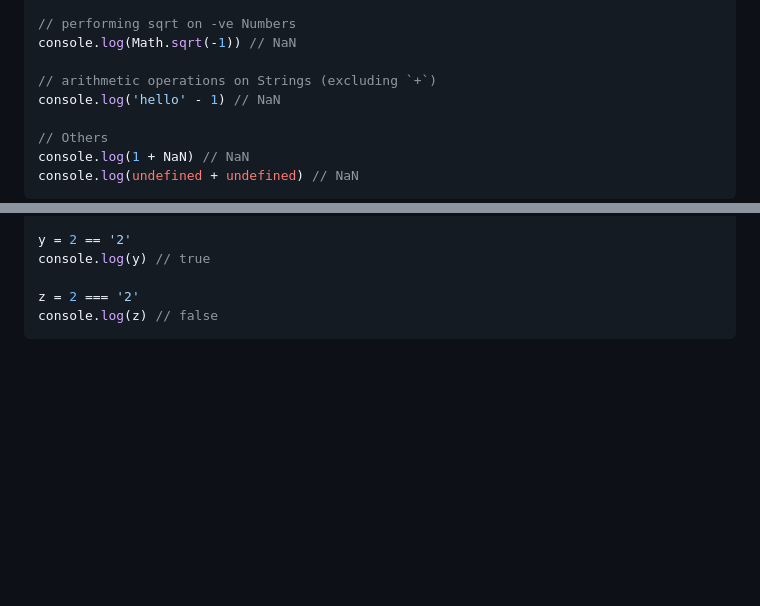
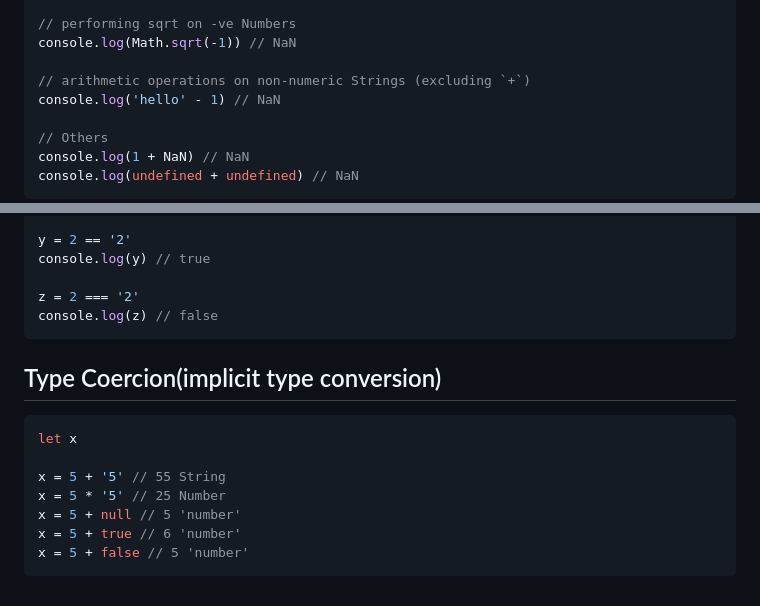
Before and after one commit to nishith-narukulla/Web-Development, a Markdown page: JavaScript.md, 2 parts joined by grey strips. Rendered like a GitHub page; blank space fills up the shorter version.

Commit message:
+ Type Coercion

````diff
--- a/JavaScript.md
+++ b/JavaScript.md
@@ -213,7 +213,7 @@ console.log(num, typeof num) // NaN 'number'
 // performing sqrt on -ve Numbers
 console.log(Math.sqrt(-1)) // NaN
 
-// arithmetic operations on Strings (excluding `+`)
+// arithmetic operations on non-numeric Strings (excluding `+`)
 console.log('hello' - 1) // NaN
 
 // Others
@@ -246,3 +246,14 @@ console.log(y) // true
 z = 2 === '2'
 console.log(z) // false
 ```
+
+## Type Coercion(implicit type conversion)
+```js
+let x
+
+x = 5 + '5' // 55 String
+x = 5 * '5' // 25 Number
+x = 5 + null // 5 'number'
+x = 5 + true // 6 'number'
+x = 5 + false // 5 'number'
+```
````
